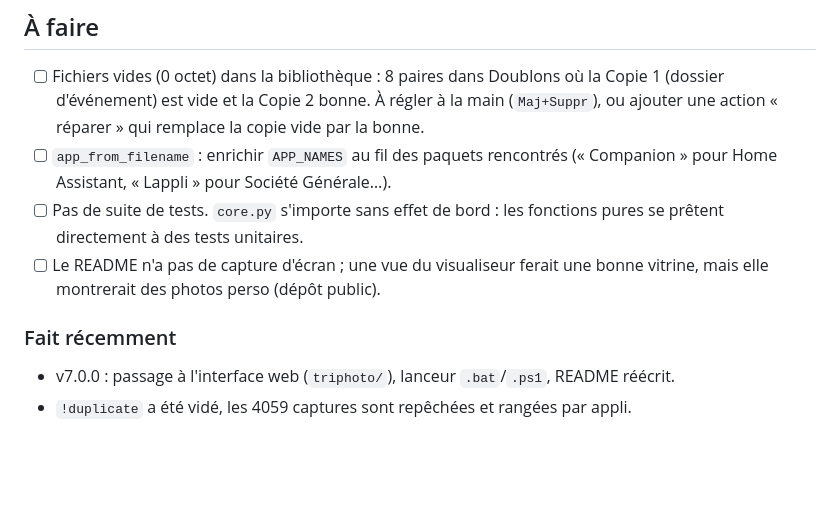
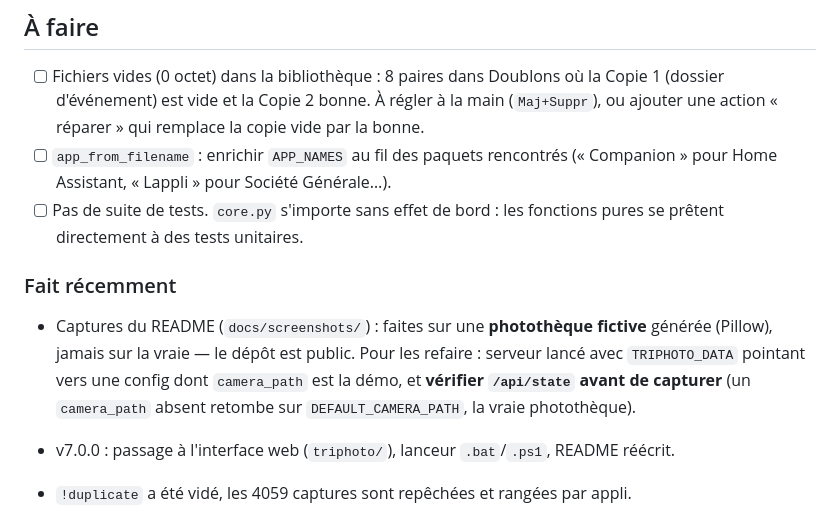
Before and after one commit to soaresden/photoorganizer, a Markdown page: CLAUDE.md, the part around the change. GitHub-like rendering; blank space fills up the shorter version.

```diff
--- a/CLAUDE.md
+++ b/CLAUDE.md
@@ -169,10 +169,14 @@ Config dans `triphoto_config.json` : `camera_path`, `pcloud_root`,
       (« Companion » pour Home Assistant, « Lappli » pour Société Générale…).
 - [ ] Pas de suite de tests. `core.py` s'importe sans effet de bord : les
       fonctions pures se prêtent directement à des tests unitaires.
-- [ ] Le README n'a pas de capture d'écran ; une vue du visualiseur ferait une
-      bonne vitrine, mais elle montrerait des photos perso (dépôt public).
 
 ### Fait récemment
+
+- Captures du README (`docs/screenshots/`) : faites sur une **photothèque
+  fictive** générée (Pillow), jamais sur la vraie — le dépôt est public. Pour
+  les refaire : serveur lancé avec `TRIPHOTO_DATA` pointant vers une config dont
+  `camera_path` est la démo, et **vérifier `/api/state` avant de capturer** (un
+  `camera_path` absent retombe sur `DEFAULT_CAMERA_PATH`, la vraie photothèque).
 
 - v7.0.0 : passage à l'interface web (`triphoto/`), lanceur `.bat`/`.ps1`,
   README réécrit.
```
Also changed, not shown: README.md (+23 -0 lines), docs/screenshots/duplicates.png (added), docs/screenshots/rename.png (added), docs/screenshots/sort.png (added), docs/screenshots/themes.png (added), docs/screenshots/viewer.png (added).
